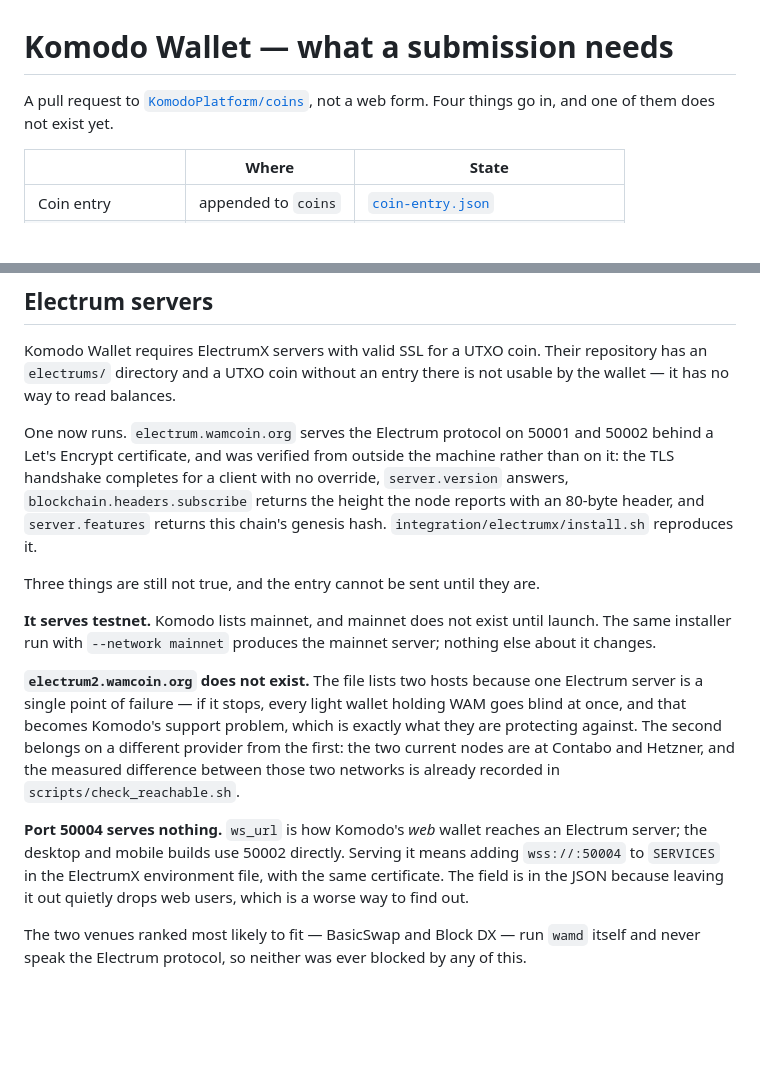
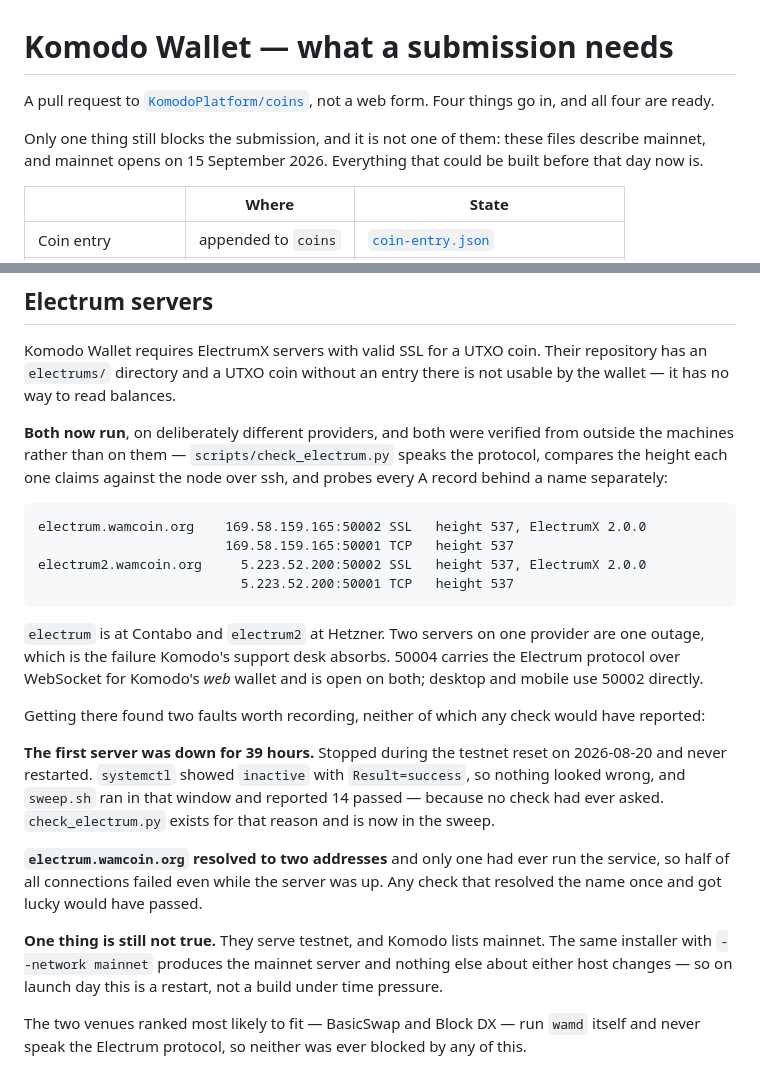
Before and after one commit to wam-coin-official/wam-coin, a Markdown page: integration/komodo/NOTES.md, 2 parts joined by grey strips. Drawn GitHub-style; blank space fills up the shorter version.

Commit message:
Two Electrum servers, on two providers, both verified from outside
electrum.wamcoin.org at Contabo, electrum2.wamcoin.org at Hetzner, both
answering the protocol at the node's height with certificates a client
accepts without an override. Two servers on one provider are one outage,
which is the failure Komodo's support desk absorbs and the reason they
ask for two.

The notes said three things were untrue. One was already true -- 50004
had been serving wss since the first install, and the note was stale.
The other two are now done, and only mainnet remains, which is a restart
with --network mainnet rather than a build under time pressure on launch
day.

Getting here found two faults nothing would have reported. The first
server had been down 39 hours, stopped during the testnet reset and
never restarted, with systemctl showing Result=success. And its name
resolved to two addresses while only one had ever run the service, so
half of all connections failed even when it was up -- and any check that
resolved the name once and got lucky would have passed.

The installer also failed the first time for a reason worth keeping: it
derives REPO two directories above itself, so running it from a loose
folder resolved to / and it aborted looking for //integration/... The
fix was to give that host the same /opt/wam checkout the other one has,
not to move a file to where a broken path pointed.

````diff
--- a/integration/komodo/NOTES.md
+++ b/integration/komodo/NOTES.md
@@ -1,7 +1,11 @@
 # Komodo Wallet — what a submission needs
 
 A pull request to [`KomodoPlatform/coins`](https://github.com/KomodoPlatform/coins),
-not a web form. Four things go in, and one of them does not exist yet.
+not a web form. Four things go in, and all four are ready.
+
+Only one thing still blocks the submission, and it is not one of them: these
+files describe mainnet, and mainnet opens on 15 September 2026. Everything
+that could be built before that day now is.
 
 | | Where | State |
 |---|---|---|
@@ -68,32 +72,40 @@ Komodo Wallet requires ElectrumX servers with valid SSL for a UTXO coin. Their
 repository has an `electrums/` directory and a UTXO coin without an entry there
 is not usable by the wallet — it has no way to read balances.
 
-One now runs. `electrum.wamcoin.org` serves the Electrum protocol on 50001 and
-50002 behind a Let's Encrypt certificate, and was verified from outside the
-machine rather than on it: the TLS handshake completes for a client with no
-override, `server.version` answers, `blockchain.headers.subscribe` returns the
-height the node reports with an 80-byte header, and `server.features` returns
-this chain's genesis hash. `integration/electrumx/install.sh` reproduces it.
+**Both now run**, on deliberately different providers, and both were verified
+from outside the machines rather than on them — `scripts/check_electrum.py`
+speaks the protocol, compares the height each one claims against the node over
+ssh, and probes every A record behind a name separately:
 
-Three things are still not true, and the entry cannot be sent until they are.
+```
+electrum.wamcoin.org    169.58.159.165:50002 SSL   height 537, ElectrumX 2.0.0
+                        169.58.159.165:50001 TCP   height 537
+electrum2.wamcoin.org     5.223.52.200:50002 SSL   height 537, ElectrumX 2.0.0
+                          5.223.52.200:50001 TCP   height 537
+```
 
-**It serves testnet.** Komodo lists mainnet, and mainnet does not exist until
-launch. The same installer run with `--network mainnet` produces the mainnet
-server; nothing else about it changes.
+`electrum` is at Contabo and `electrum2` at Hetzner. Two servers on one
+provider are one outage, which is the failure Komodo's support desk absorbs.
+50004 carries the Electrum protocol over WebSocket for Komodo's *web* wallet
+and is open on both; desktop and mobile use 50002 directly.
 
-**`electrum2.wamcoin.org` does not exist.** The file lists two hosts because
-one Electrum server is a single point of failure — if it stops, every light
-wallet holding WAM goes blind at once, and that becomes Komodo's support
-problem, which is exactly what they are protecting against. The second belongs
-on a different provider from the first: the two current nodes are at Contabo
-and Hetzner, and the measured difference between those two networks is already
-recorded in `scripts/check_reachable.sh`.
+Getting there found two faults worth recording, neither of which any check
+would have reported:
 
-**Port 50004 serves nothing.** `ws_url` is how Komodo's *web* wallet reaches an
-Electrum server; the desktop and mobile builds use 50002 directly. Serving it
-means adding `wss://:50004` to `SERVICES` in the ElectrumX environment file,
-with the same certificate. The field is in the JSON because leaving it out
-quietly drops web users, which is a worse way to find out.
+**The first server was down for 39 hours.** Stopped during the testnet reset on
+2026-08-20 and never restarted. `systemctl` showed `inactive` with
+`Result=success`, so nothing looked wrong, and `sweep.sh` ran in that window
+and reported 14 passed — because no check had ever asked. `check_electrum.py`
+exists for that reason and is now in the sweep.
+
+**`electrum.wamcoin.org` resolved to two addresses** and only one had ever run
+the service, so half of all connections failed even while the server was up.
+Any check that resolved the name once and got lucky would have passed.
+
+**One thing is still not true.** They serve testnet, and Komodo lists mainnet.
+The same installer with `--network mainnet` produces the mainnet server and
+nothing else about either host changes — so on launch day this is a restart,
+not a build under time pressure.
 
 The two venues ranked most likely to fit — BasicSwap and Block DX — run `wamd`
 itself and never speak the Electrum protocol, so neither was ever blocked by
````
